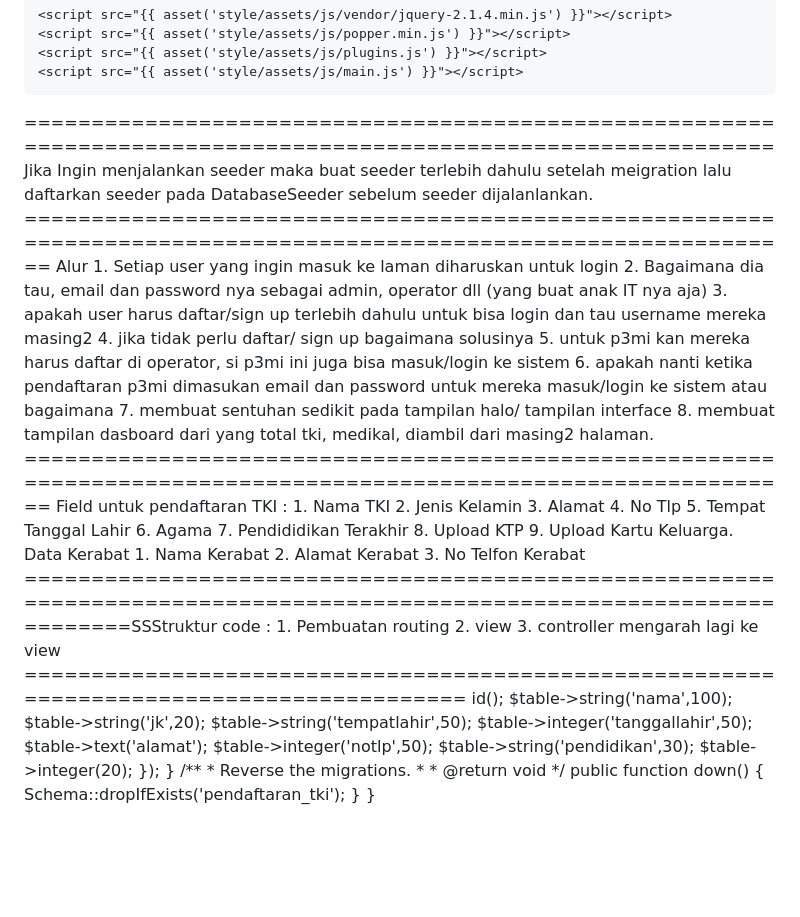
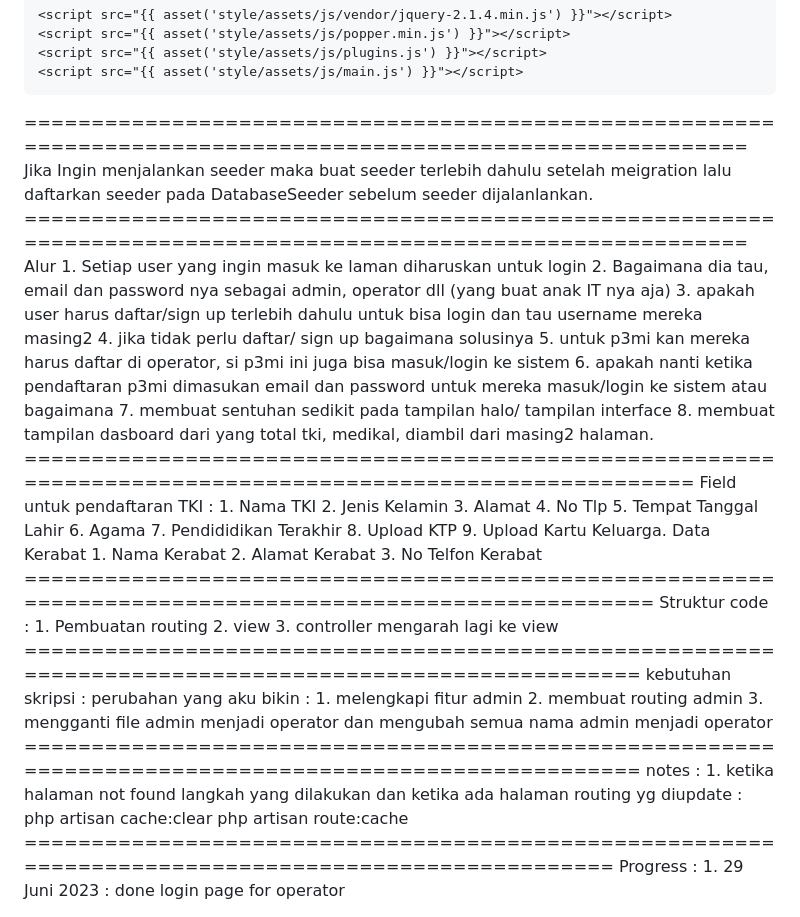
Before and after one commit to Maylida289/Myskripsi, a Markdown page: README.md, the part around the change. Rendered like a GitHub page; blank space fills up the shorter version.

Commit message:
Add Progress today

```diff
--- a/README.md
+++ b/README.md
@@ -309,9 +309,9 @@ syntax admin.blade.php
 
 </body>
 </html>
-================================================================================================================
+==============================================================================================================
 Jika Ingin menjalankan seeder maka buat seeder terlebih dahulu setelah meigration lalu daftarkan seeder pada DatabaseSeeder sebelum seeder dijalanlankan.
-==================================================================================================================
+==============================================================================================================
 Alur
 1. Setiap user yang ingin masuk ke laman diharuskan untuk login
 2. Bagaimana dia tau, email dan password nya sebagai admin, operator dll (yang buat anak IT nya aja)
@@ -321,7 +321,7 @@ Alur
 6. apakah nanti ketika pendaftaran p3mi dimasukan email dan password untuk mereka masuk/login ke sistem atau bagaimana
 7. membuat sentuhan sedikit pada tampilan halo/ tampilan interface
 8. membuat tampilan dasboard dari yang total tki, medikal, diambil dari masing2 halaman.
-==================================================================================================================
+==========================================================================================================
 Field untuk pendaftaran TKI :
 1. Nama TKI
 2. Jenis Kelamin
@@ -336,47 +336,22 @@ Data Kerabat
 1. Nama Kerabat
 2. Alamat Kerabat
 3. No Telfon Kerabat
-========================================================================================================================SSStruktur code :
+=======================================================================================================
+Struktur code :
 1. Pembuatan routing
 2. view
 3. controller mengarah lagi ke view
-=========================================================================================
-
-<?php
-
-use Illuminate\Database\Migrations\Migration;
-use Illuminate\Database\Schema\Blueprint;
-use Illuminate\Support\Facades\Schema;
-
-class CreatePendaftaranTki extends Migration
-{
-    /**
-     * Run the migrations.
-     *
-     * @return void
-     */
-    public function up()
-    {
-        Schema::create('pendaftaran_tki', function (Blueprint $table) {
-            $table->id();
-            $table->string('nama',100);
-            $table->string('jk',20);
-            $table->string('tempatlahir',50);
-            $table->integer('tanggallahir',50);
-            $table->text('alamat');
-            $table->integer('notlp',50);
-            $table->string('pendidikan',30);
-            $table->integer(20);
-        });
-    }
-
-    /**
-     * Reverse the migrations.
-     *
-     * @return void
-     */
-    public function down()
-    {
-        Schema::dropIfExists('pendaftaran_tki');
-    }
-}
+======================================================================================================
+kebutuhan skripsi :
+perubahan yang aku bikin :
+1. melengkapi fitur admin
+2. membuat routing admin
+3. mengganti file admin menjadi operator dan mengubah semua nama admin menjadi operator
+======================================================================================================
+notes :
+1. ketika halaman not found langkah yang dilakukan dan ketika ada halaman routing yg diupdate :
+php artisan cache:clear
+php artisan route:cache
+====================================================================================================
+Progress :
+1. 29 Juni 2023 : done login page for operator
```
